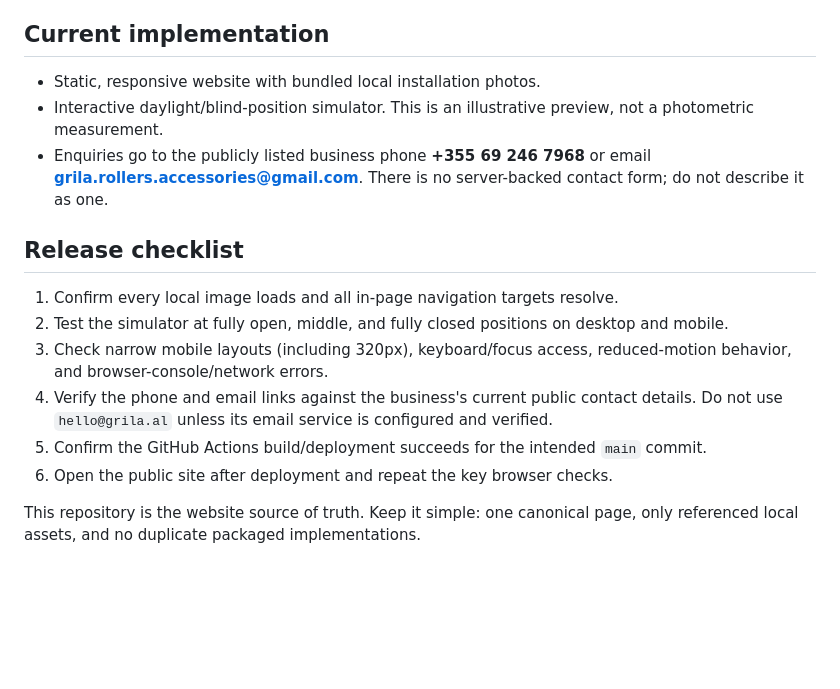
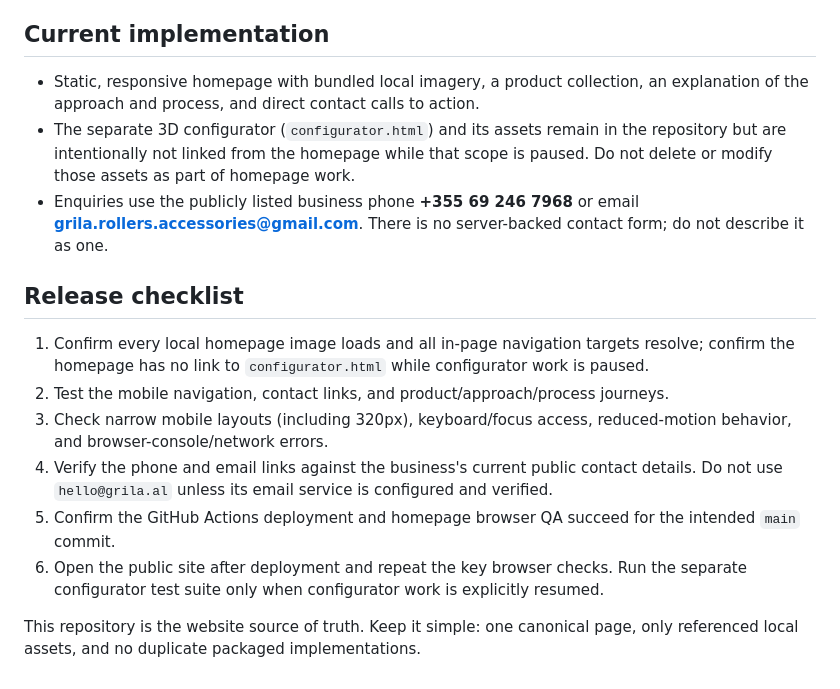
Before and after one commit to automationg88-collab/grila-website-preview, a Markdown page: README.md, the part around the change. GitHub-like rendering; blank space fills up the shorter version.

Commit message:
Document paused configurator scope and homepage checks

```diff
--- a/README.md
+++ b/README.md
@@ -28,17 +28,17 @@ These are mandatory operating rules learned from recent failures; follow them be
 
 ## Current implementation
 
-- Static, responsive website with bundled local installation photos.
-- Interactive daylight/blind-position simulator. This is an illustrative preview, not a photometric measurement.
-- Enquiries go to the publicly listed business phone **+355 69 246 7968** or email **grila.rollers.accessories@gmail.com**. There is no server-backed contact form; do not describe it as one.
+- Static, responsive homepage with bundled local imagery, a product collection, an explanation of the approach and process, and direct contact calls to action.
+- The separate 3D configurator (`configurator.html`) and its assets remain in the repository but are intentionally not linked from the homepage while that scope is paused. Do not delete or modify those assets as part of homepage work.
+- Enquiries use the publicly listed business phone **+355 69 246 7968** or email **grila.rollers.accessories@gmail.com**. There is no server-backed contact form; do not describe it as one.
 
 ## Release checklist
 
-1. Confirm every local image loads and all in-page navigation targets resolve.
-2. Test the simulator at fully open, middle, and fully closed positions on desktop and mobile.
+1. Confirm every local homepage image loads and all in-page navigation targets resolve; confirm the homepage has no link to `configurator.html` while configurator work is paused.
+2. Test the mobile navigation, contact links, and product/approach/process journeys.
 3. Check narrow mobile layouts (including 320px), keyboard/focus access, reduced-motion behavior, and browser-console/network errors.
 4. Verify the phone and email links against the business's current public contact details. Do not use `hello@grila.al` unless its email service is configured and verified.
-5. Confirm the GitHub Actions build/deployment succeeds for the intended `main` commit.
-6. Open the public site after deployment and repeat the key browser checks.
+5. Confirm the GitHub Actions deployment and homepage browser QA succeed for the intended `main` commit.
+6. Open the public site after deployment and repeat the key browser checks. Run the separate configurator test suite only when configurator work is explicitly resumed.
 
 This repository is the website source of truth. Keep it simple: one canonical page, only referenced local assets, and no duplicate packaged implementations.
```
